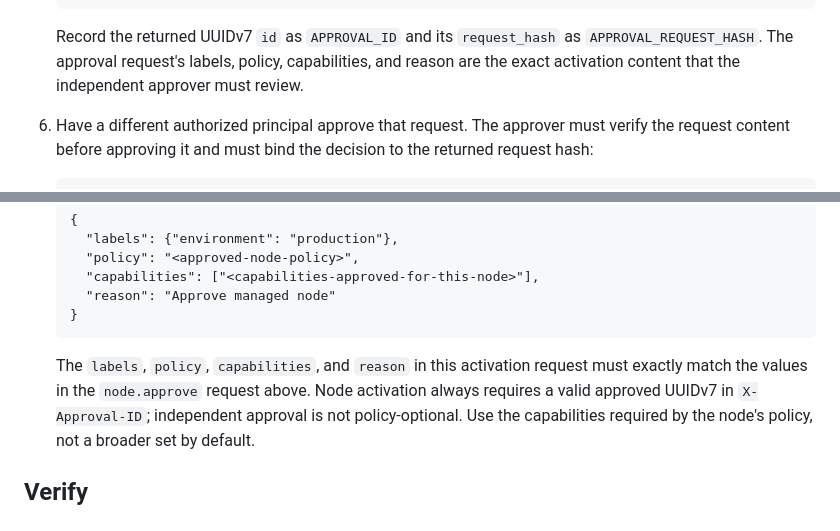
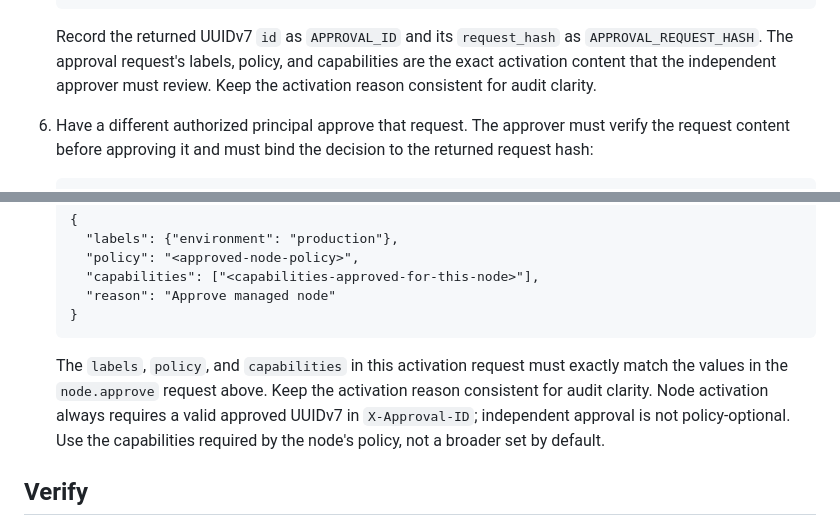
Before and after one commit to GentleKingson/ocservia, a Markdown page: docs/how-to/enroll-node.md, 2 parts joined by grey strips. GitHub-like rendering.

Commit message:
docs: clarify node approval reason binding

````diff
--- a/docs/how-to/enroll-node.md
+++ b/docs/how-to/enroll-node.md
@@ -109,8 +109,9 @@ record. It does not activate the node; an operator must approve it afterward.
 
    Record the returned UUIDv7 `id` as `APPROVAL_ID` and its
    `request_hash` as `APPROVAL_REQUEST_HASH`. The approval request's labels,
-   policy, capabilities, and reason are the exact activation content that the
-   independent approver must review.
+   policy, and capabilities are the exact activation content that the
+   independent approver must review. Keep the activation reason consistent for
+   audit clarity.
 
 6. Have a different authorized principal approve that request. The approver
    must verify the request content before approving it and must bind the
@@ -141,8 +142,9 @@ record. It does not activate the node; an operator must approve it afterward.
    }
    ```
 
-   The `labels`, `policy`, `capabilities`, and `reason` in this activation
-   request must exactly match the values in the `node.approve` request above.
+   The `labels`, `policy`, and `capabilities` in this activation request must
+   exactly match the values in the `node.approve` request above. Keep the
+   activation reason consistent for audit clarity.
    Node activation always requires a valid approved UUIDv7 in
    `X-Approval-ID`; independent approval is not policy-optional. Use the
    capabilities required by the node's policy, not a broader set by default.
````
